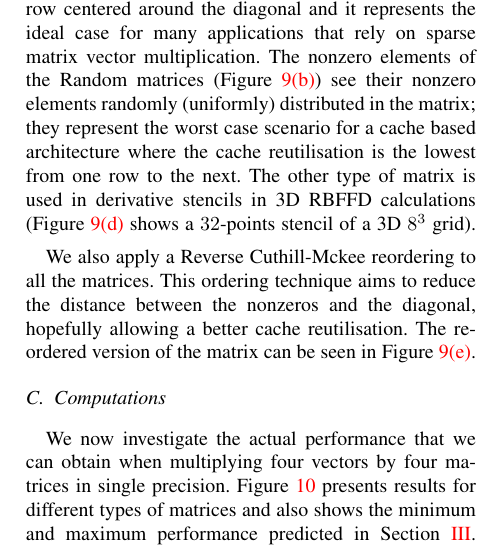
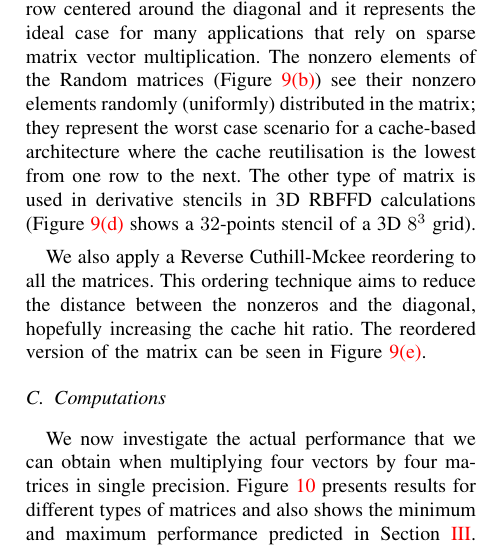
Before and after one commit to esaule/mic-radial, a LaTeX paper (ieee_paper.tex): part of one column of page 8 of 11, cut so that both start at the same text. Compiled offline with pdfLaTeX; a LaTeX package or settings file that is missing is left out.

Commit message:
changes.

```diff
--- a/ieee_paper.tex
+++ b/ieee_paper.tex
@@ -776,7 +775,7 @@ applications that rely on sparse matrix vector multiplication. The nonzero
 elements of the Random
 matrices (Figure~\ref{fig:compact}) see their nonzero elements
 randomly (uniformly) distributed in the matrix; they represent the
-worst case scenario for a cache based architecture where the cache
+worst case scenario for a cache-based architecture where the cache
 reutilisation is the lowest from one row to the next.
 The other type of matrix is used in derivative stencils in 3D
 RBFFD calculations (Figure~\ref{fig:rbf3dnorcm} shows a $32$-points
@@ -784,8 +783,8 @@ stencil of a 3D $8^3$ grid).
 
 We also apply a Reverse Cuthill-Mckee reordering to
 all the matrices.  This ordering technique aims to reduce the
-distance between the nonzeros and the diagonal, hopefully allowing a
-better cache reutilisation. The reordered version of the matrix can be
+distance between the nonzeros and the diagonal, hopefully increasing
+the cache hit ratio.  The reordered version of the matrix can be
 seen in Figure~\ref{fig:rbf3drcm}.
 
 \vspace{-0.3em}
```
Also changed, not shown: ieee_paper.tex (3 more changed lines).
